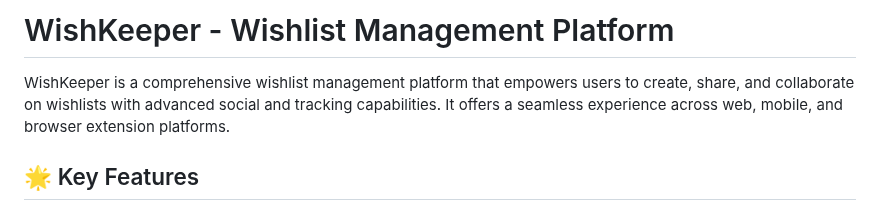
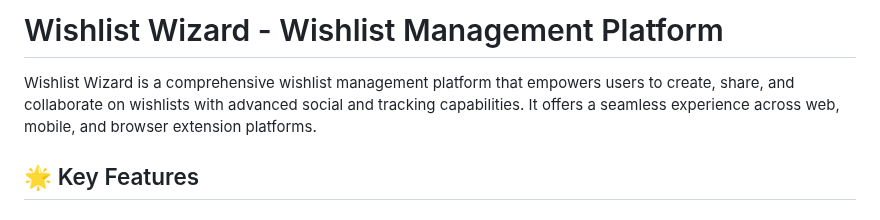
Before and after one commit to NelsonGrey/wishlist-wizard, a Markdown page: README.md, the part around the change. Rendered like a GitHub page.

```diff
--- a/README.md
+++ b/README.md
@@ -1,6 +1,6 @@
-# WishKeeper - Wishlist Management Platform
+# Wishlist Wizard - Wishlist Management Platform
 
-WishKeeper is a comprehensive wishlist management platform that empowers users to create, share, and collaborate on wishlists with advanced social and tracking capabilities. It offers a seamless experience across web, mobile, and browser extension platforms.
+Wishlist Wizard is a comprehensive wishlist management platform that empowers users to create, share, and collaborate on wishlists with advanced social and tracking capabilities. It offers a seamless experience across web, mobile, and browser extension platforms.
 
 ## 🌟 Key Features
 
```
